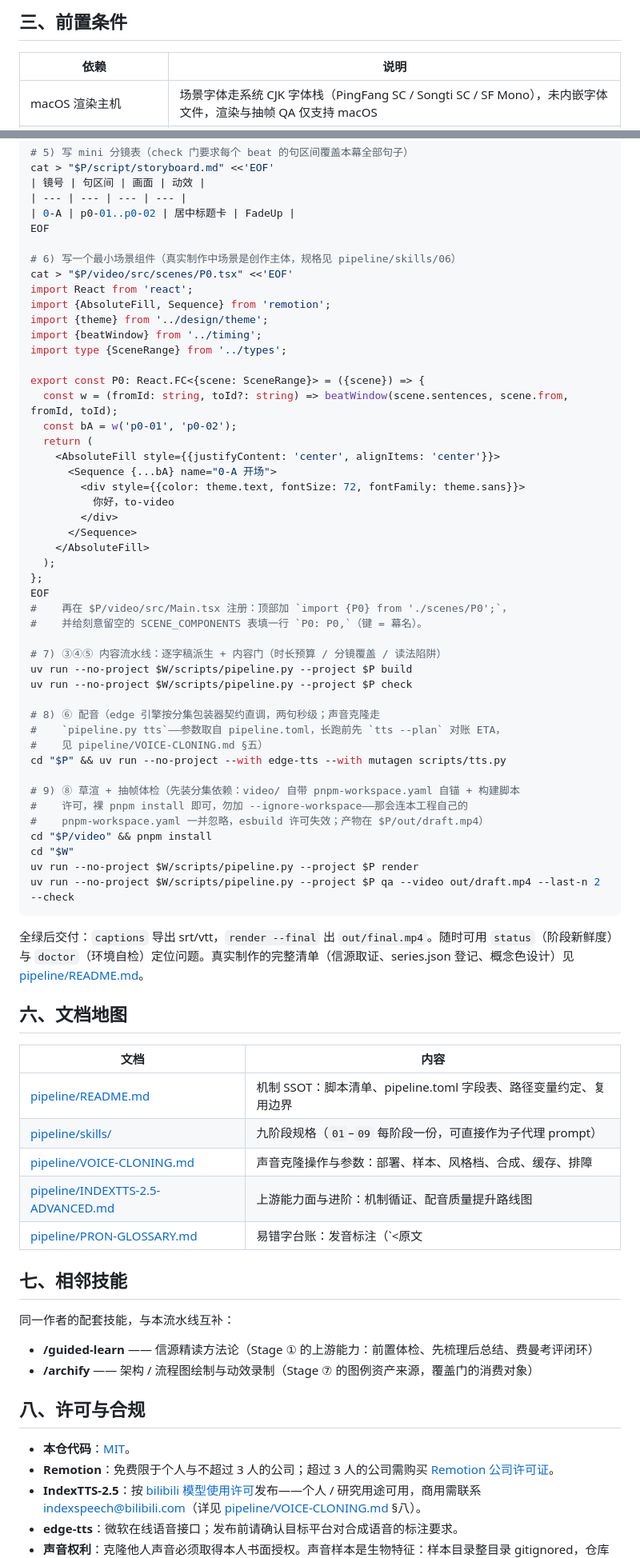
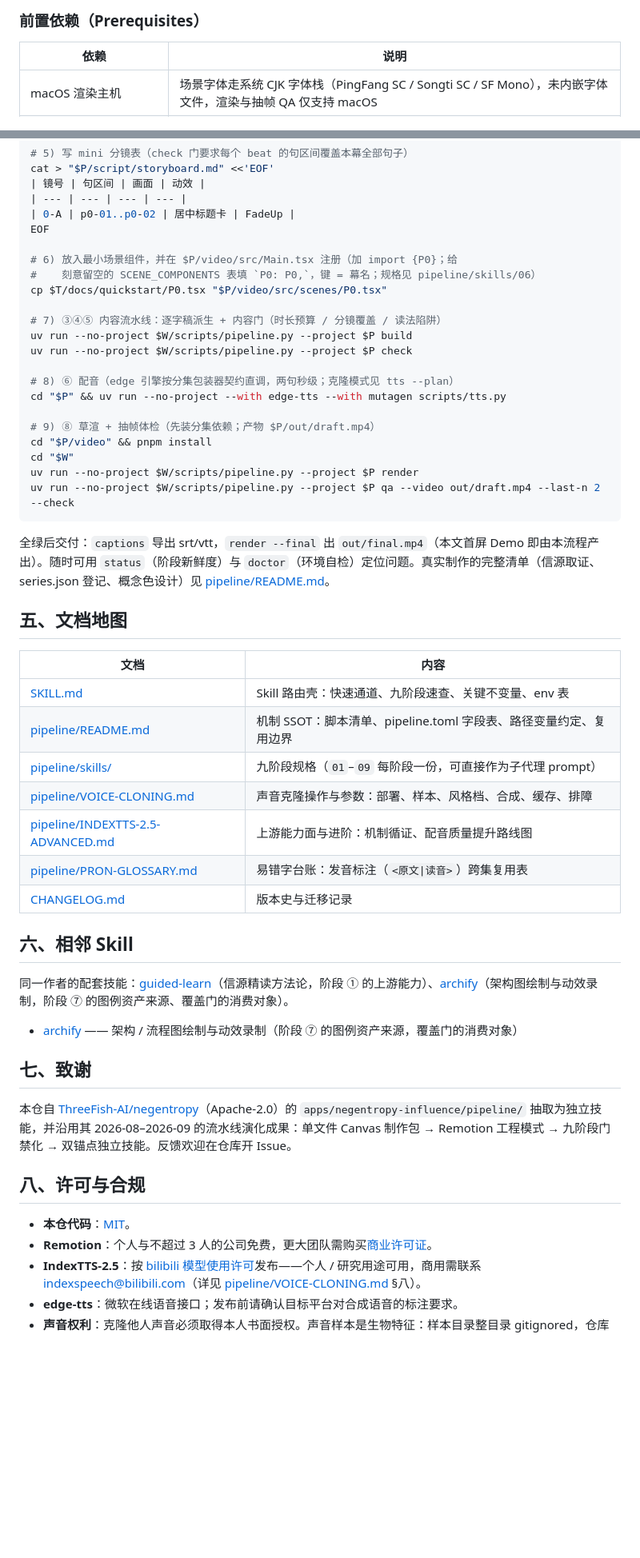
Before and after one commit to ThreeFish-AI/to-video, a Markdown page: README.md, 2 parts joined by grey strips. Shown at 80% size. Drawn GitHub-style; blank space fills up the shorter version.

````diff
--- a/README.md
+++ b/README.md
@@ -35,5 +48,5 @@
 
-## 三、前置条件
+### 前置依赖（Prerequisites）
 
 | 依赖 | 说明 |
 | --- | --- |
@@ -92,72 +120,51 @@ cat > "$P/script/storyboard.md" <<'EOF'
 | 0-A | p0-01..p0-02 | 居中标题卡 | FadeUp |
 EOF
 
-# 6) 写一个最小场景组件（真实制作中场景是创作主体，规格见 pipeline/skills/06）
-cat > "$P/video/src/scenes/P0.tsx" <<'EOF'
-import React from 'react';
-import {AbsoluteFill, Sequence} from 'remotion';
-import {theme} from '../design/theme';
-import {beatWindow} from '../timing';
-import type {SceneRange} from '../types';
-
-export const P0: React.FC<{scene: SceneRange}> = ({scene}) => {
-  const w = (fromId: string, toId?: string) => beatWindow(scene.sentences, scene.from, fromId, toId);
-  const bA = w('p0-01', 'p0-02');
-  return (
-    <AbsoluteFill style={{justifyContent: 'center', alignItems: 'center'}}>
-      <Sequence {...bA} name="0-A 开场">
-        <div style={{color: theme.text, fontSize: 72, fontFamily: theme.sans}}>
-          你好，to-video
-        </div>
-      </Sequence>
-    </AbsoluteFill>
-  );
-};
-EOF
-#    再在 $P/video/src/Main.tsx 注册：顶部加 `import {P0} from './scenes/P0';`，
-#    并给刻意留空的 SCENE_COMPONENTS 表填一行 `P0: P0,`（键 = 幕名）。
+# 6) 放入最小场景组件，并在 $P/video/src/Main.tsx 注册（加 import {P0}；给
+#    刻意留空的 SCENE_COMPONENTS 表填 `P0: P0,`，键 = 幕名；规格见 pipeline/skills/06）
+cp $T/docs/quickstart/P0.tsx "$P/video/src/scenes/P0.tsx"
 
 # 7) ③④⑤ 内容流水线：逐字稿派生 + 内容门（时长预算 / 分镜覆盖 / 读法陷阱）
 uv run --no-project $W/scripts/pipeline.py --project $P build
 uv run --no-project $W/scripts/pipeline.py --project $P check
 
-# 8) ⑥ 配音（edge 引擎按分集包装器契约直调，两句秒级；声音克隆走
-#    `pipeline.py tts`——参数取自 pipeline.toml，长跑前先 `tts --plan` 对账 ETA，
-#    见 pipeline/VOICE-CLONING.md §五）
+# 8) ⑥ 配音（edge 引擎按分集包装器契约直调，两句秒级；克隆模式见 tts --plan）
 cd "$P" && uv run --no-project --with edge-tts --with mutagen scripts/tts.py
 
-# 9) ⑧ 草渲 + 抽帧体检（先装分集依赖：video/ 自带 pnpm-workspace.yaml 自锚 + 构建脚本
-#    许可，裸 pnpm install 即可，勿加 --ignore-workspace——那会连本工程自己的
-#    pnpm-workspace.yaml 一并忽略，esbuild 许可失效；产物在 $P/out/draft.mp4）
+# 9) ⑧ 草渲 + 抽帧体检（先装分集依赖；产物 $P/out/draft.mp4）
 cd "$P/video" && pnpm install
 cd "$W"
 uv run --no-project $W/scripts/pipeline.py --project $P render
 uv run --no-project $W/scripts/pipeline.py --project $P qa --video out/draft.mp4 --last-n 2 --check
 ```
 
-全绿后交付：`captions` 导出 srt/vtt，`render --final` 出 `out/final.mp4`。随时可用 `status`（阶段新鲜度）与 `doctor`（环境自检）定位问题。真实制作的完整清单（信源取证、series.json 登记、概念色设计）见 [pipeline/README.md](pipeline/README.md)。
+全绿后交付：`captions` 导出 srt/vtt，`render --final` 出 `out/final.mp4`（本文首屏 Demo 即由本流程产出）。随时可用 `status`（阶段新鲜度）与 `doctor`（环境自检）定位问题。真实制作的完整清单（信源取证、series.json 登记、概念色设计）见 [pipeline/README.md](pipeline/README.md)。
 
-## 六、文档地图
+## 五、文档地图
 
 | 文档 | 内容 |
 | --- | --- |
+| [SKILL.md](SKILL.md) | Skill 路由壳：快速通道、九阶段速查、关键不变量、env 表 |
 | [pipeline/README.md](pipeline/README.md) | 机制 SSOT：脚本清单、pipeline.toml 字段表、路径变量约定、复用边界 |
 | [pipeline/skills/](pipeline/skills/) | 九阶段规格（`01`–`09` 每阶段一份，可直接作为子代理 prompt） |
 | [pipeline/VOICE-CLONING.md](pipeline/VOICE-CLONING.md) | 声音克隆操作与参数：部署、样本、风格档、合成、缓存、排障 |
 | [pipeline/INDEXTTS-2.5-ADVANCED.md](pipeline/INDEXTTS-2.5-ADVANCED.md) | 上游能力面与进阶：机制循证、配音质量提升路线图 |
-| [pipeline/PRON-GLOSSARY.md](pipeline/PRON-GLOSSARY.md) | 易错字台账：发音标注（`<原文|读音>`）跨集复用表 |
+| [pipeline/PRON-GLOSSARY.md](pipeline/PRON-GLOSSARY.md) | 易错字台账：发音标注（`<原文\|读音>`）跨集复用表 |
+| [CHANGELOG.md](CHANGELOG.md) | 版本史与迁移记录 |
 
-## 七、相邻技能
+## 六、相邻 Skill
 
-同一作者的配套技能，与本流水线互补：
+同一作者的配套技能：[guided-learn](https://github.com/ThreeFish-AI/guided-learn)（信源精读方法论，阶段 ① 的上游能力）、[archify](https://github.com/tt-a1i/archify)（架构图绘制与动效录制，阶段 ⑦ 的图例资产来源、覆盖门的消费对象）。
+- [archify](https://github.com/tt-a1i/archify) —— 架构 / 流程图绘制与动效录制（阶段 ⑦ 的图例资产来源，覆盖门的消费对象）
 
-- **/guided-learn** —— 信源精读方法论（Stage ① 的上游能力：前置体检、先梳理后总结、费曼考评闭环）
-- **/archify** —— 架构 / 流程图绘制与动效录制（Stage ⑦ 的图例资产来源，覆盖门的消费对象）
+## 七、致谢
+
+本仓自 [ThreeFish-AI/negentropy](https://github.com/ThreeFish-AI/negentropy)（Apache-2.0）的 `apps/negentropy-influence/pipeline/` 抽取为独立技能，并沿用其 2026-08–2026-09 的流水线演化成果：单文件 Canvas 制作包 → Remotion 工程模式 → 九阶段门禁化 → 双锚点独立技能。反馈欢迎在仓库开 Issue。
 
 ## 八、许可与合规
 
 - **本仓代码**：[MIT](LICENSE)。
-- **Remotion**：免费限于个人与不超过 3 人的公司；超过 3 人的公司需购买 [Remotion 公司许可证](https://www.remotion.com/license)。
+- **Remotion**：个人与不超过 3 人的公司免费，更大团队需购买[商业许可证](https://www.remotion.dev/license)。
 - **IndexTTS-2.5**：按 [bilibili 模型使用许可](https://github.com/index-tts/index-tts/blob/main/LICENSE)发布——个人 / 研究用途可用，商用需联系 indexspeech@bilibili.com（详见 [pipeline/VOICE-CLONING.md](pipeline/VOICE-CLONING.md) §八）。
 - **edge-tts**：微软在线语音接口；发布前请确认目标平台对合成语音的标注要求。
 - **声音权利**：克隆他人声音必须取得本人书面授权。声音样本是生物特征：样本目录整目录 gitignored，仓库只存指纹（refs.toml）。
````
Also changed, not shown: other parts of README.md (+57 -42 lines), docs/assets/demo/hello-video-01.png (added), docs/assets/demo/hello-video-02.png (added), 2 other files.
